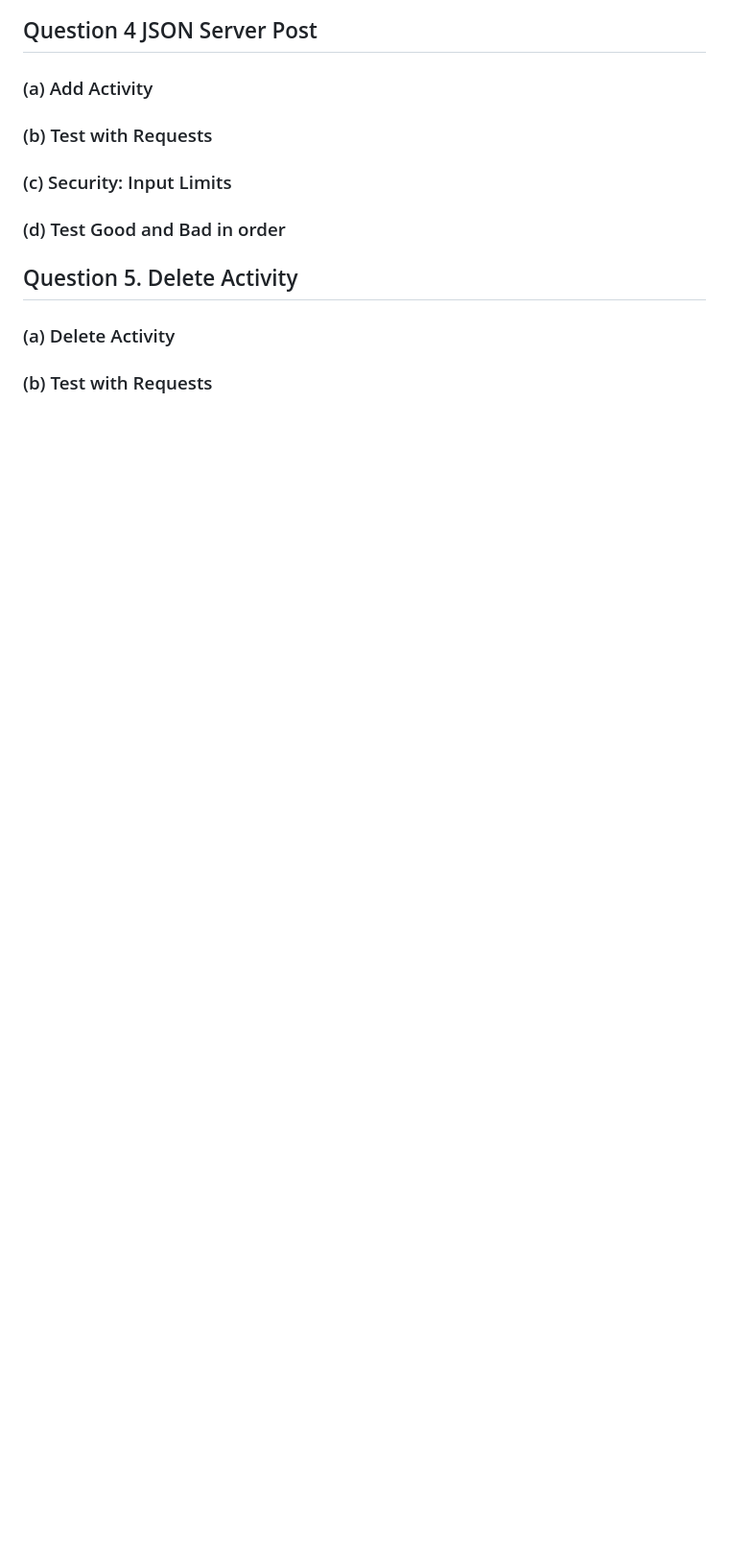
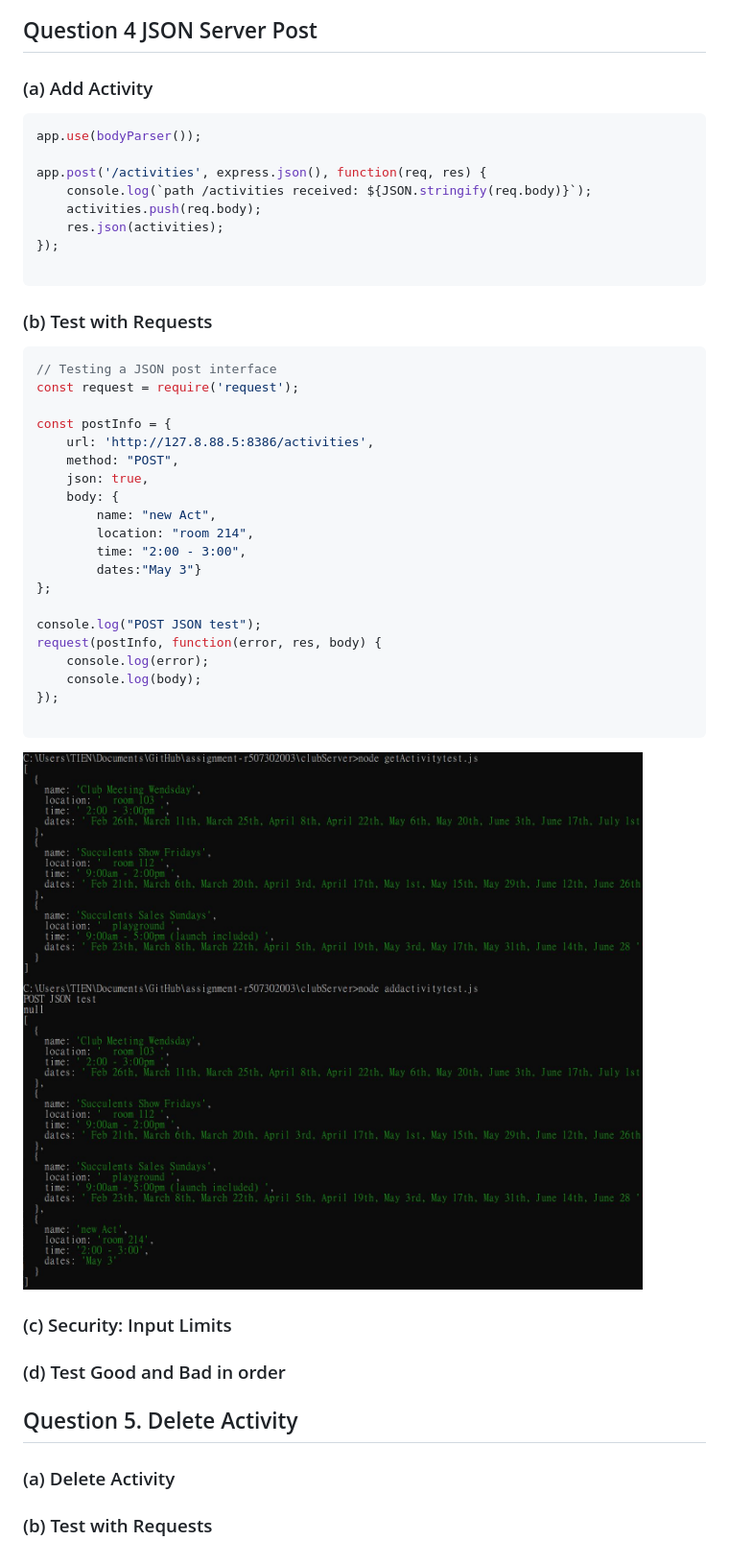
Before and after one commit to r507302003/Website, a Markdown page: README.md, the part around the change. Shown: that part at 96% size. Rendered like a GitHub page; pictures changed too: images/4b.JPG (added); blank space fills up the shorter version.

````diff
--- a/README.md
+++ b/README.md
@@ -93,9 +93,40 @@ Set-Cookie: AWSELBCORS=D3570BC914533D9ACC5FBEA2A258730F699E691A0AC95F4514958C9FF
 ## Question 4 JSON Server Post
 
 ### (a) Add Activity
+```javascript
+app.use(bodyParser());
 
+app.post('/activities', express.json(), function(req, res) {
+    console.log(`path /activities received: ${JSON.stringify(req.body)}`);
+    activities.push(req.body);
+    res.json(activities);
+});
+
+```
 ### (b) Test with Requests
+```javascript
+// Testing a JSON post interface
+const request = require('request');
 
+const postInfo = {
+    url: 'http://127.8.88.5:8386/activities',
+    method: "POST",
+    json: true,
+    body: {
+        name: "new Act",
+        location: "room 214",
+        time: "2:00 - 3:00",
+        dates:"May 3"}
+};
+
+console.log("POST JSON test");
+request(postInfo, function(error, res, body) {
+    console.log(error);
+    console.log(body);
+});
+
+```
+![addactivity](images/4b.JPG)
 
 ### (c) Security: Input Limits
 
````
Also changed, not shown: 6 other files.
